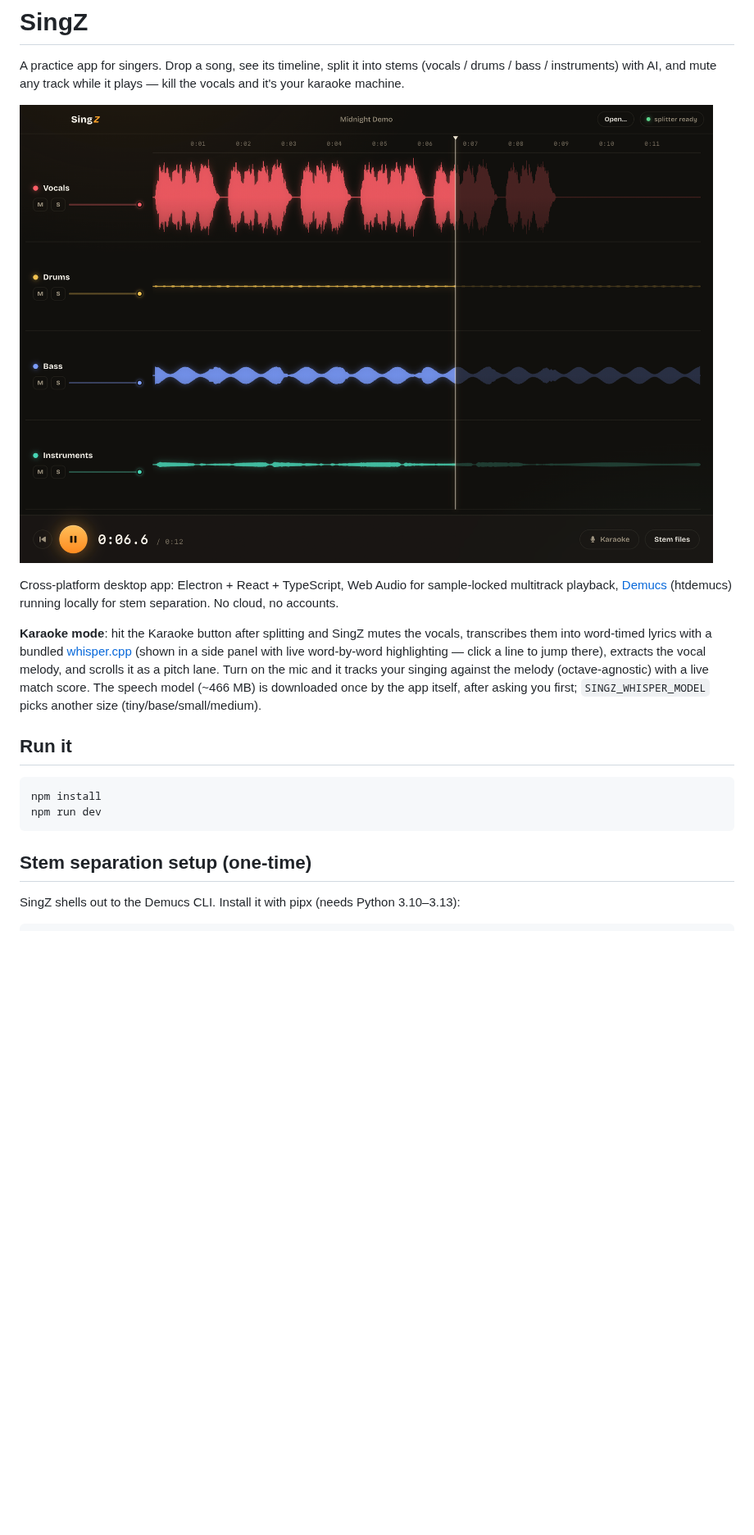
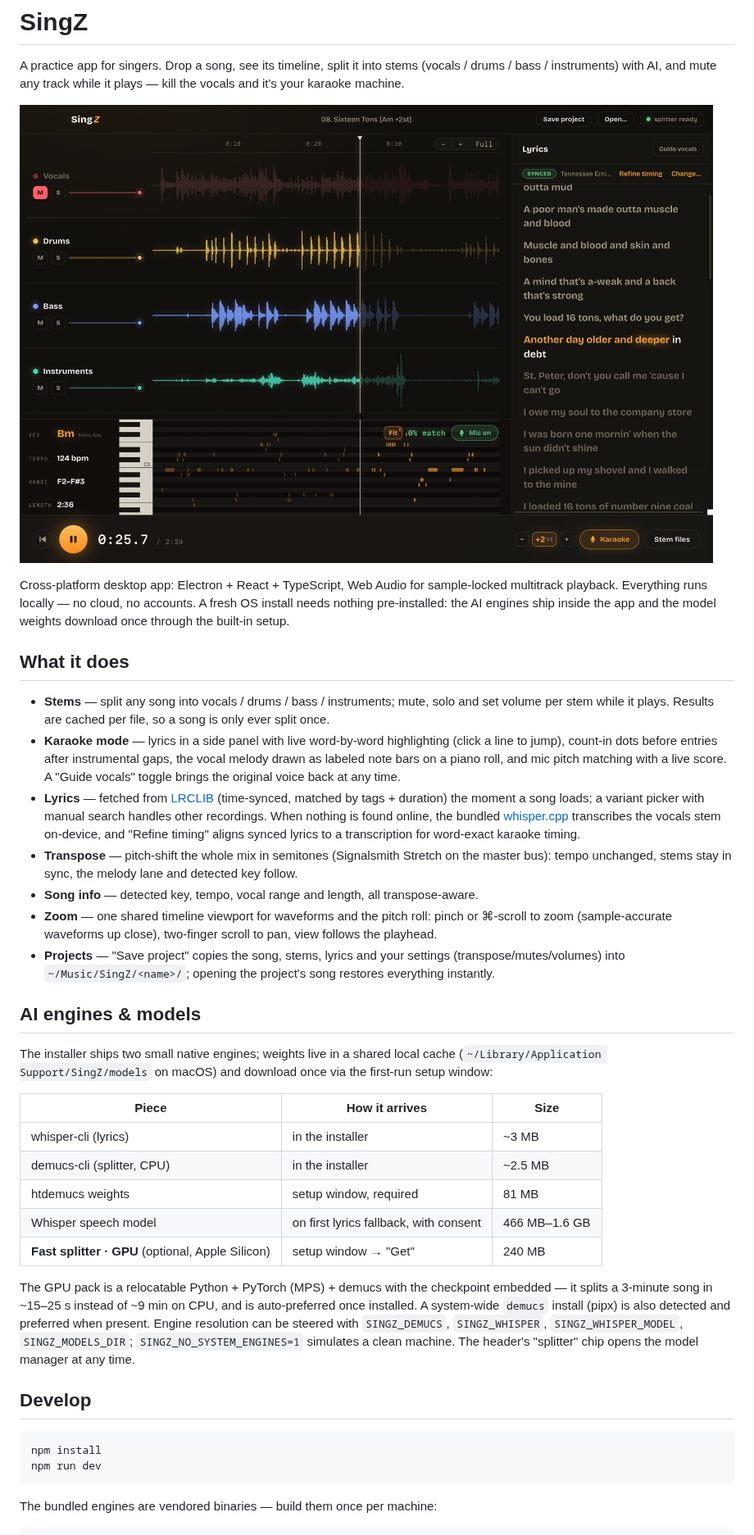
Before and after one commit to lexasoft123/SingZ, a Markdown page: README.md, the part around one of its changes. Shown at 82% size. Drawn GitHub-style; pictures changed too: docs/screenshot.png; blank space fills up the shorter version.

````diff
--- a/README.md
+++ b/README.md
@@ -8,26 +8,66 @@ kill the vocals and it's your karaoke machine.
 
 Cross-platform desktop app: Electron + React + TypeScript, Web Audio for
-sample-locked multitrack playback, [Demucs](https://github.com/adefossez/demucs)
-(htdemucs) running locally for stem separation. No cloud, no accounts.
+sample-locked multitrack playback. Everything runs locally — no cloud, no
+accounts. A fresh OS install needs nothing pre-installed: the AI engines ship
+inside the app and the model weights download once through the built-in setup.
 
-**Karaoke mode**: hit the Karaoke button after splitting and SingZ mutes the
-vocals, transcribes them into word-timed lyrics with a bundled
-[whisper.cpp](https://github.com/ggml-org/whisper.cpp) (shown in a side panel
-with live word-by-word highlighting — click a line to jump there), extracts the
-vocal melody, and scrolls it as a pitch lane. Turn on the mic and it tracks your
-singing against the melody (octave-agnostic) with a live match score. The speech
-model (~466 MB) is downloaded once by the app itself, after asking you first;
-`SINGZ_WHISPER_MODEL` picks another size (tiny/base/small/medium).
+## What it does
 
-## Run it
+- **Stems** — split any song into vocals / drums / bass / instruments; mute,
+  solo and set volume per stem while it plays. Results are cached per file, so
+  a song is only ever split once.
+- **Karaoke mode** — lyrics in a side panel with live word-by-word highlighting
+  (click a line to jump), count-in dots before entries after instrumental gaps,
+  the vocal melody drawn as labeled note bars on a piano roll, and mic pitch
+  matching with a live score. A "Guide vocals" toggle brings the original voice
+  back at any time.
+- **Lyrics** — fetched from [LRCLIB](https://lrclib.net) (time-synced, matched
+  by tags + duration) the moment a song loads; a variant picker with manual
+  search handles other recordings. When nothing is found online, the bundled
+  [whisper.cpp](https://github.com/ggml-org/whisper.cpp) transcribes the vocals
+  stem on-device, and "Refine timing" aligns synced lyrics to a transcription
+  for word-exact karaoke timing.
+- **Transpose** — pitch-shift the whole mix in semitones (Signalsmith Stretch
+  on the master bus): tempo unchanged, stems stay in sync, the melody lane and
+  detected key follow.
+- **Song info** — detected key, tempo, vocal range and length, all
+  transpose-aware.
+- **Zoom** — one shared timeline viewport for waveforms and the pitch roll:
+  pinch or ⌘-scroll to zoom (sample-accurate waveforms up close), two-finger
+  scroll to pan, view follows the playhead.
+- **Projects** — "Save project" copies the song, stems, lyrics and your
+  settings (transpose/mutes/volumes) into `~/Music/SingZ/<name>/`; opening the
+  project's song restores everything instantly.
+
+## AI engines & models
+
+The installer ships two small native engines; weights live in a shared local
+cache (`~/Library/Application Support/SingZ/models` on macOS) and download
+once via the first-run setup window:
+
+| Piece | How it arrives | Size |
+|---|---|---|
+| whisper-cli (lyrics) | in the installer | ~3 MB |
+| demucs-cli (splitter, CPU) | in the installer | ~2.5 MB |
+| htdemucs weights | setup window, required | 81 MB |
+| Whisper speech model | on first lyrics fallback, with consent | 466 MB–1.6 GB |
+| **Fast splitter · GPU** (optional, Apple Silicon) | setup window → "Get" | 240 MB |
+
+The GPU pack is a relocatable Python + PyTorch (MPS) + demucs with the
+checkpoint embedded — it splits a 3-minute song in ~15–25 s instead of ~9 min
+on CPU, and is auto-preferred once installed. A system-wide `demucs` install
+(pipx) is also detected and preferred when present. Engine resolution can be
+steered with `SINGZ_DEMUCS`, `SINGZ_WHISPER`, `SINGZ_WHISPER_MODEL`,
+`SINGZ_MODELS_DIR`; `SINGZ_NO_SYSTEM_ENGINES=1` simulates a clean machine.
+The header's "splitter" chip opens the model manager at any time.
+
+## Develop
 
 ```bash
 npm install
 npm run dev
 ```
 
-## Stem separation setup (one-time)
-
-SingZ shells out to the Demucs CLI. Install it with pipx (needs Python 3.10–3.13):
+The bundled engines are vendored binaries — build them once per machine:
 
 ```bash
````
Also changed, not shown: other parts of README.md (+27 -34 lines), 12 other files.
